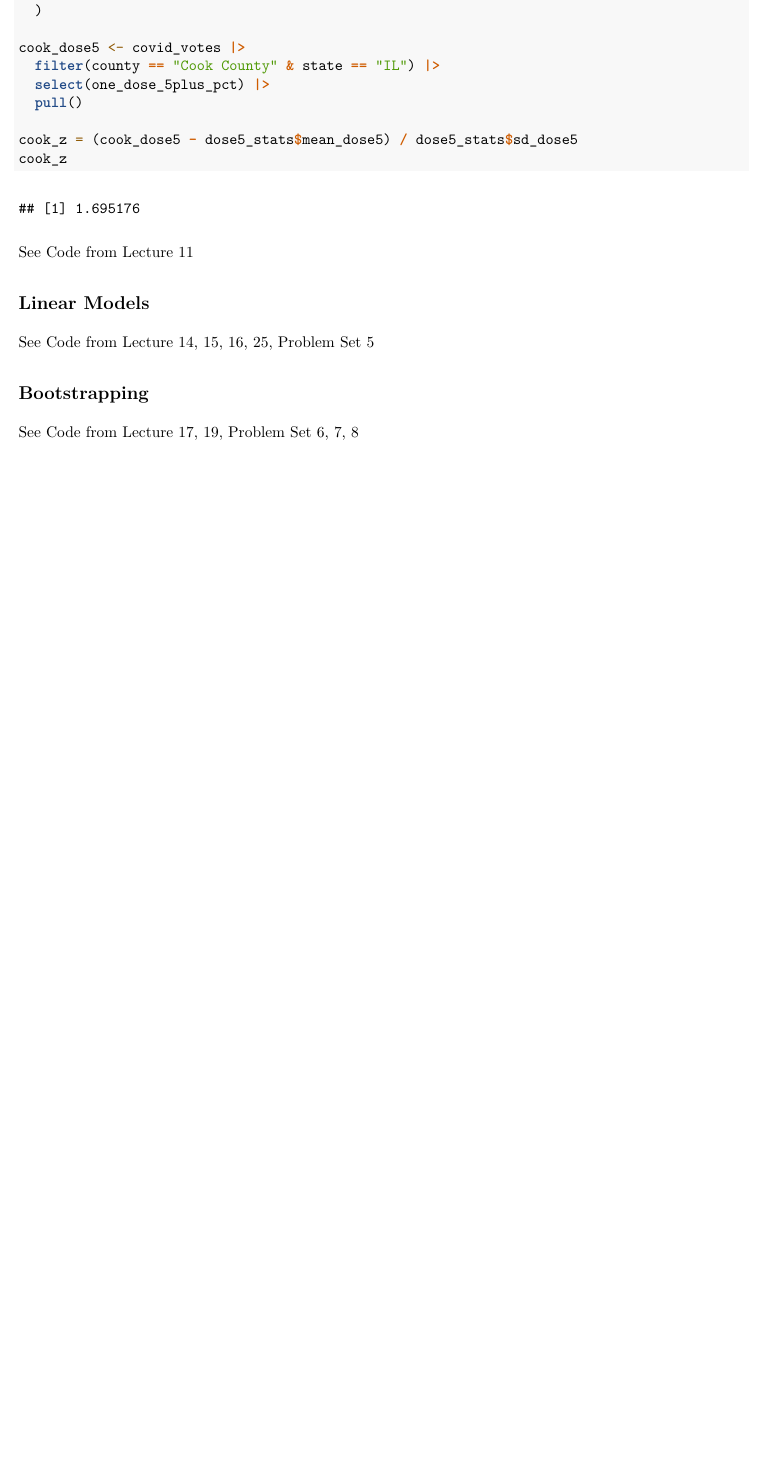
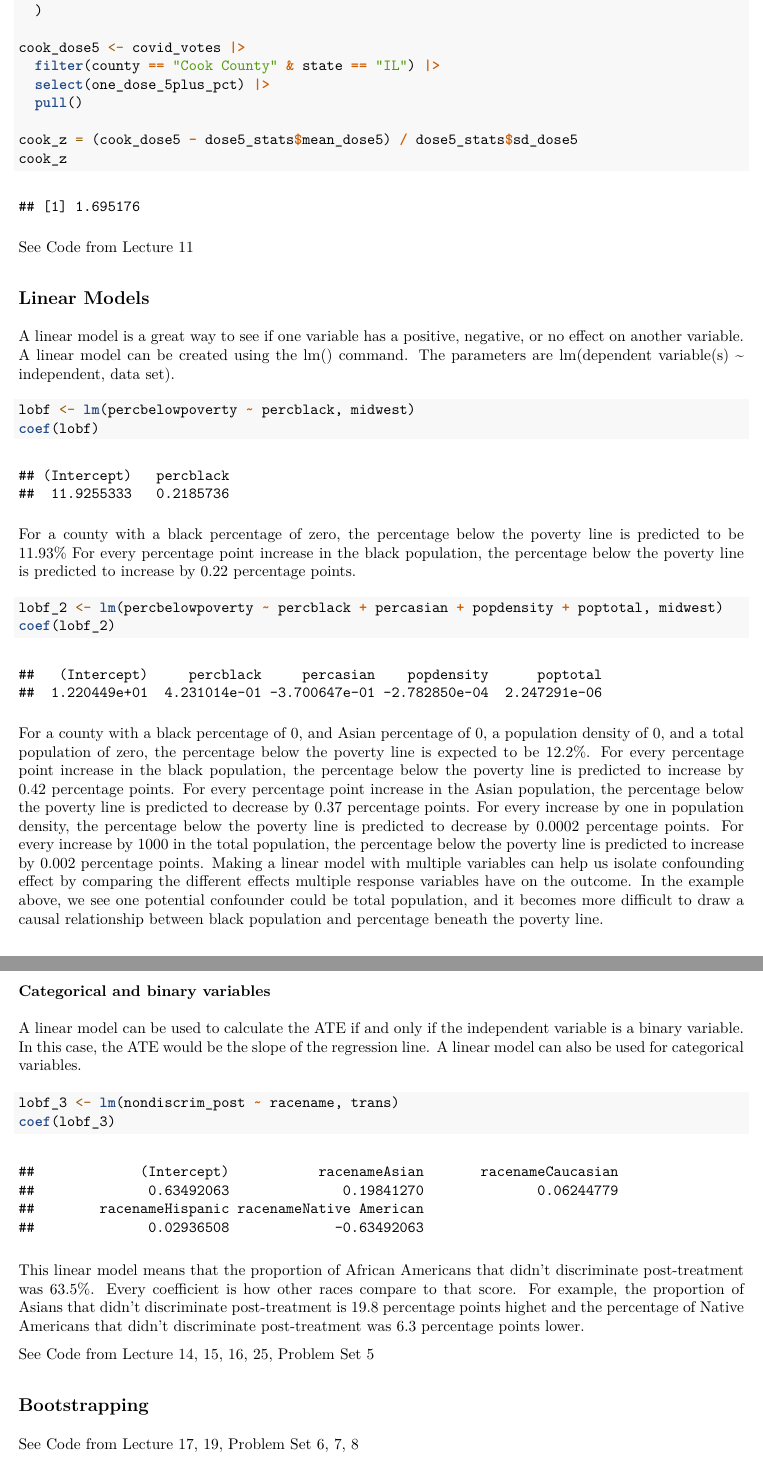
Before and after one commit to FayzaanV/ps270-final-cheatsheet, an R Markdown document (cheat_sheet.Rmd): part of page 12 of 12 before the commit and two parts of pages 12 and 13 of 13 after it, the two joined at a grey line, cut so that both start at the same text, the shorter picture padded with empty space. The pictures show the output file cheat_sheet.pdf that the author committed with the source.

Commit message:
Wrote section on linear models

````diff
--- a/cheat_sheet.Rmd
+++ b/cheat_sheet.Rmd
@@ -264,6 +264,33 @@ See Code from Lecture 11
 
 ## Linear Models
 
+A linear model is a great way to see if one variable has a positive, negative, or no effect on another variable. A linear model can be created using the lm() command. The parameters are lm(dependent variable(s) ~ independent, data set).
+
+```{r}
+lobf <- lm(percbelowpoverty ~ percblack, midwest)
+coef(lobf)
+```
+
+For a county with a black percentage of zero, the percentage below the poverty line is predicted to be 11.93% For every percentage point increase in the black population, the percentage below the poverty line is predicted to increase by 0.22 percentage points.
+
+```{r}
+lobf_2 <- lm(percbelowpoverty ~ percblack + percasian + popdensity + poptotal, midwest)
+coef(lobf_2)
+```
+
+For a county with a black percentage of 0, and Asian percentage of 0, a population density of 0, and a total population of zero, the percentage below the poverty line is expected to be 12.2%. For every percentage point increase in the black population, the percentage below the poverty line is predicted to increase by 0.42 percentage points. For every percentage point increase in the Asian population, the percentage below the poverty line is predicted to decrease by 0.37 percentage points. For every increase by one in population density, the percentage below the poverty line is predicted to decrease by 0.0002 percentage points. For every increase by 1000 in the total population, the percentage below the poverty line is predicted to increase by 0.002 percentage points. Making a linear model with multiple variables can help us isolate confounding effect by comparing the different effects multiple response variables have on the outcome. In the example above, we see one potential confounder could be total population, and it becomes more difficult to draw a causal relationship between black population and percentage beneath the poverty line.
+
+### Categorical and binary variables
+
+A linear model can be used to calculate the ATE if and only if the independent variable is a binary variable. In this case, the ATE would be the slope of the regression line. A linear model can also be used for categorical variables.
+
+```{r}
+lobf_3 <- lm(nondiscrim_post ~ racename, trans)
+coef(lobf_3)
+```
+
+This linear model means that the proportion of African Americans that didn't discriminate post-treatment was 63.5%. Every coefficient is how other races compare to that score. For example, the proportion of Asians that didn't discriminate post-treatment is 19.8 percentage points highet and the percentage of Native Americans that didn't discriminate post-treatment was 6.3 percentage points lower.
+
 See Code from Lecture 14, 15, 16, 25, Problem Set 5
 
 ## Bootstrapping
````
Also changed, not shown: cheat_sheet.pdf.
